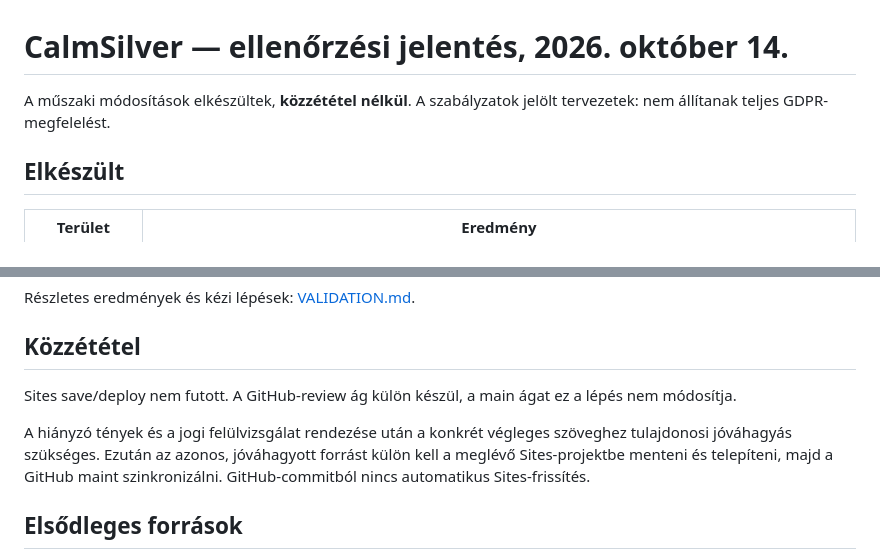
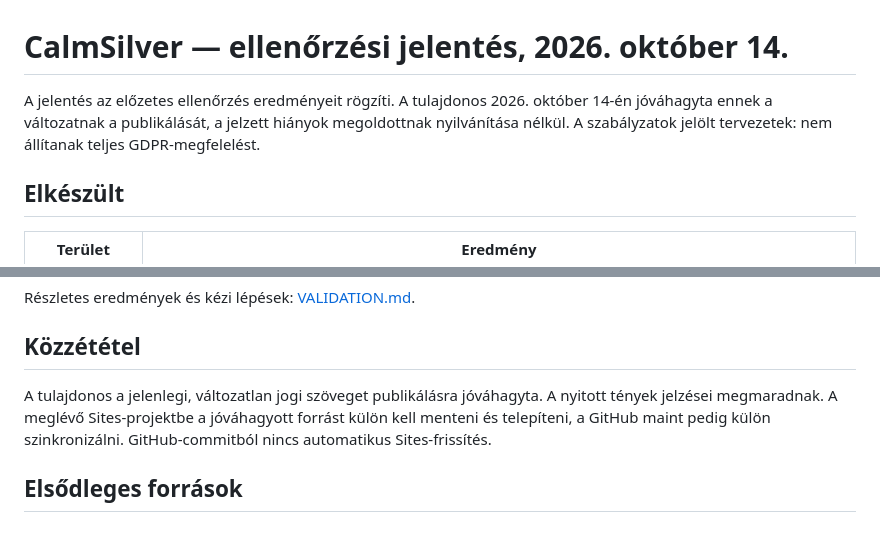
Before and after one commit to GordonBlo/calmsilver, a Markdown page: COMPLIANCE-REVIEW.md, 2 parts joined by grey strips. Rendered like a GitHub page; blank space fills up the shorter version.

```diff
--- a/COMPLIANCE-REVIEW.md
+++ b/COMPLIANCE-REVIEW.md
@@ -1,6 +1,6 @@
 # CalmSilver — ellenőrzési jelentés, 2026. október 14.
 
-A műszaki módosítások elkészültek, **közzététel nélkül**. A szabályzatok jelölt tervezetek: nem állítanak teljes GDPR-megfelelést.
+A jelentés az előzetes ellenőrzés eredményeit rögzíti. A tulajdonos 2026. október 14-én jóváhagyta ennek a változatnak a publikálását, a jelzett hiányok megoldottnak nyilvánítása nélkül. A szabályzatok jelölt tervezetek: nem állítanak teljes GDPR-megfelelést.
 
 ## Elkészült
 
@@ -54,9 +54,7 @@ Részletes eredmények és kézi lépések: [VALIDATION.md](VALIDATION.md).
 
 ## Közzététel
 
-Sites save/deploy nem futott. A GitHub-review ág külön készül, a main ágat ez a lépés nem módosítja.
-
-A hiányzó tények és a jogi felülvizsgálat rendezése után a konkrét végleges szöveghez tulajdonosi jóváhagyás szükséges. Ezután az azonos, jóváhagyott forrást külön kell a meglévő Sites-projektbe menteni és telepíteni, majd a GitHub maint szinkronizálni. GitHub-commitból nincs automatikus Sites-frissítés.
+A tulajdonos a jelenlegi, változatlan jogi szöveget publikálásra jóváhagyta. A nyitott tények jelzései megmaradnak. A meglévő Sites-projektbe a jóváhagyott forrást külön kell menteni és telepíteni, a GitHub maint pedig külön szinkronizálni. GitHub-commitból nincs automatikus Sites-frissítés.
 
 ## Elsődleges források
 
```
Also changed, not shown: README.md (+2 -2 lines).
